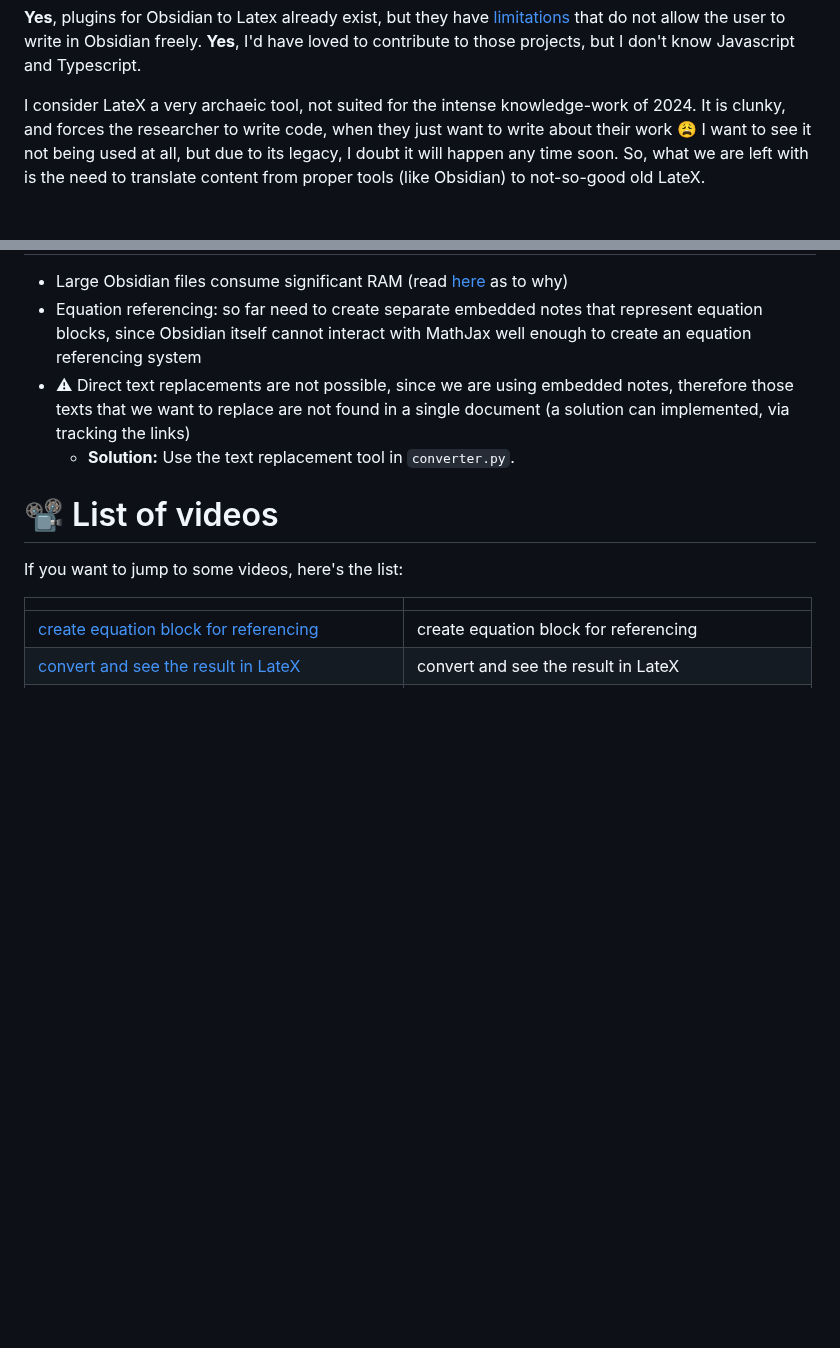
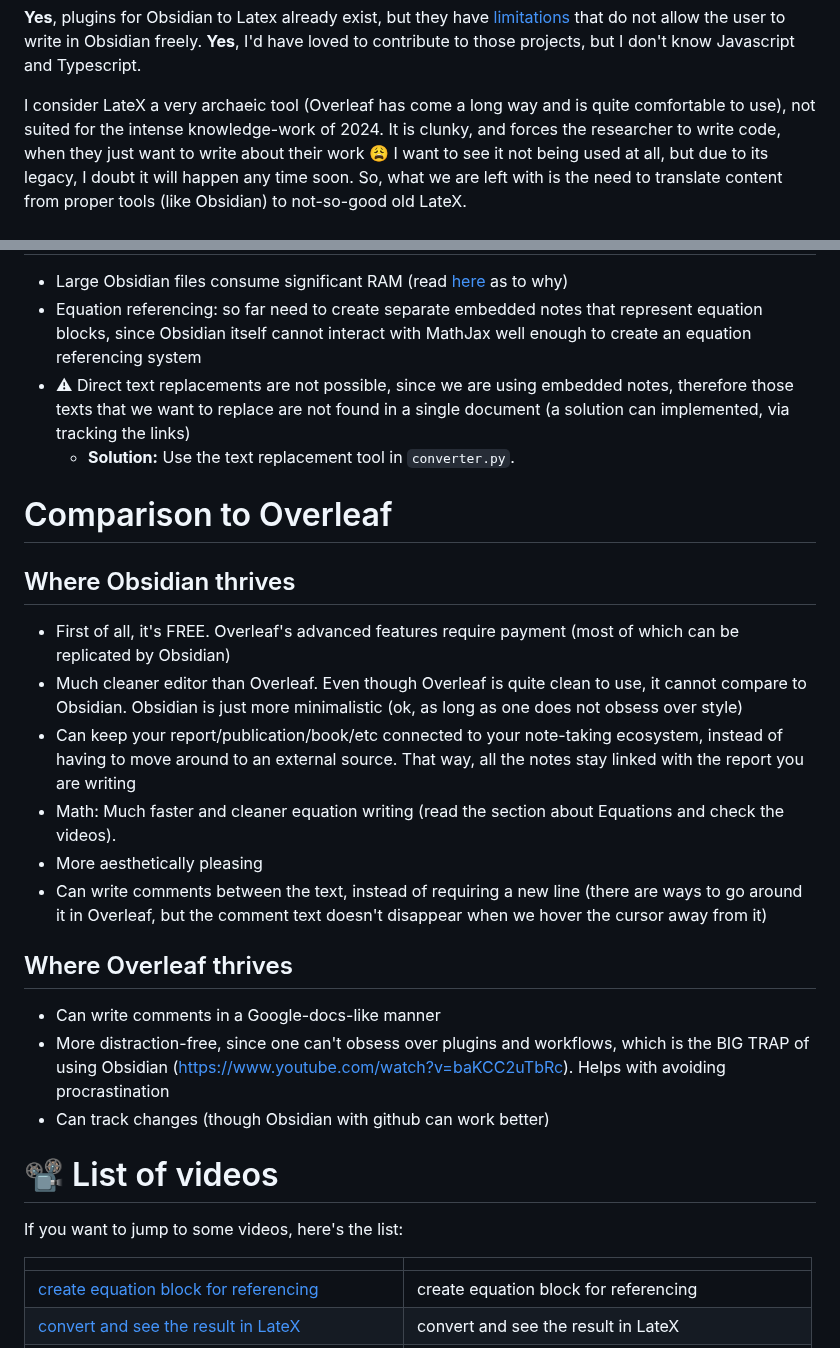
Before and after one commit to MariosGkMeng/Straightforward-Obsidian2Latex, a Markdown page: README.md, 2 parts joined by grey strips. Rendered like a GitHub page; blank space fills up the shorter version.

```diff
--- a/README.md
+++ b/README.md
@@ -38,7 +38,7 @@ It is the most complete that I have seen among existing ones, since it offers mo
 
 **Yes**, plugins for Obsidian to Latex already exist, but they have [limitations](#comparisons-to-other-converters) that do not allow the user to write in Obsidian freely. **Yes**, I'd have loved to contribute to those projects, but I don't know Javascript and Typescript.
 
-I consider LateX a very archaeic tool, not suited for the intense knowledge-work of 2024. It is clunky, and forces the researcher to write code, when they just want to write about their work 😩
+I consider LateX a very archaeic tool (Overleaf has come a long way and is quite comfortable to use), not suited for the intense knowledge-work of 2024. It is clunky, and forces the researcher to write code, when they just want to write about their work 😩
 I want to see it not being used at all, but due to its legacy, I doubt it will happen any time soon. So, what we are left with is the need to translate content from proper tools (like Obsidian) to not-so-good old LateX.
 
 # 💪 What it can convert (new capabilities regularly added)
@@ -129,6 +129,22 @@ In this section, I will be writing what actions will cause errors in this versio
 - Equation referencing: so far need to create separate embedded notes that represent equation blocks, since Obsidian itself cannot interact with MathJax well enough to create an equation referencing system
 - ⚠ Direct text replacements are not possible, since we are using embedded notes, therefore those texts that we want to replace are not found in a single document (a solution can implemented, via tracking the links)
 	- **Solution:** Use the text replacement tool in `converter.py`.
+
+# Comparison to Overleaf
+
+## Where Obsidian thrives
+
+- First of all, it's FREE. Overleaf's advanced features require payment (most of which can be replicated by Obsidian)
+- Much cleaner editor than Overleaf. Even though Overleaf is quite clean to use, it cannot compare to Obsidian. Obsidian is just more minimalistic (ok, as long as one does not obsess over style)
+- Can keep your report/publication/book/etc connected to your note-taking ecosystem, instead of having to move around to an external source. That way, all the notes stay linked with the report you are writing
+- Math: Much faster and cleaner equation writing (read the section about Equations and check the videos).
+- More aesthetically pleasing
+- Can write comments between the text, instead of requiring a new line (there are ways to go around it in Overleaf, but the comment text doesn't disappear when we hover the cursor away from it)
+
+## Where Overleaf thrives
+- Can write comments in a Google-docs-like manner
+- More distraction-free, since one can't obsess over plugins and workflows, which is the BIG TRAP of using Obsidian (https://www.youtube.com/watch?v=baKCC2uTbRc). Helps with avoiding procrastination
+- Can track changes (though Obsidian with github can work better)
 
 # 📽 List of videos
 If you want to jump to some videos, here's the list:
```
